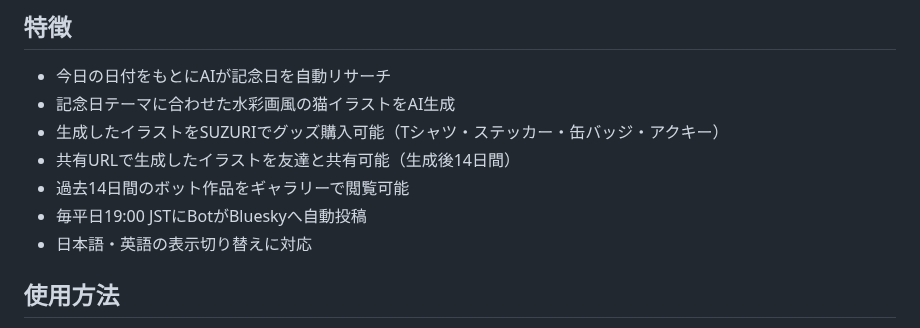
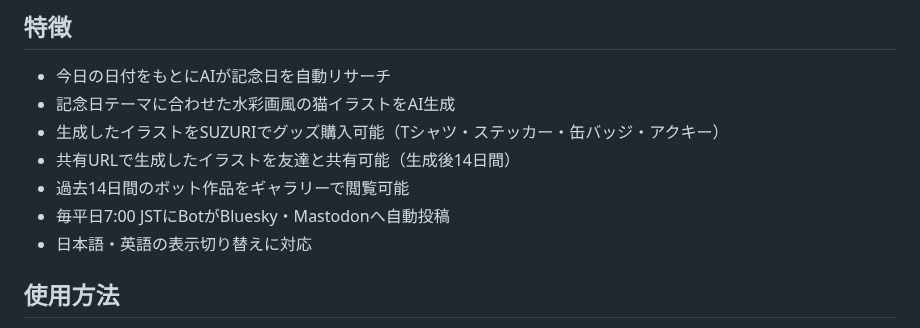
Before and after one commit to hiroshikuze/anniversary-cat-worker, a Markdown page: README.md, the part around the change. Rendered like a GitHub page.

Commit message:
docs: README.mdのBot投稿スケジュール記載を7:00 JSTに修正・Mastodon言及を追加
2026-05-01のCron変更（19:00→7:00 JST）に追随できておらず、Mastodon同時投稿
（既存機能）の記載も抜けていたため修正。

Claude-Session: https://claude.ai/code/session_01X3fn6PDbEyVm21YMLGeDwz

```diff
--- a/README.md
+++ b/README.md
@@ -23,7 +23,7 @@ AI-powered daily cat illustration generator inspired by today's anniversary.
 - 生成したイラストをSUZURIでグッズ購入可能（Tシャツ・ステッカー・缶バッジ・アクキー）
 - 共有URLで生成したイラストを友達と共有可能（生成後14日間）
 - 過去14日間のボット作品をギャラリーで閲覧可能
-- 毎平日19:00 JSTにBotがBlueskyへ自動投稿
+- 毎平日7:00 JSTにBotがBluesky・Mastodonへ自動投稿
 - 日本語・英語の表示切り替えに対応
 
 ## 使用方法
```
